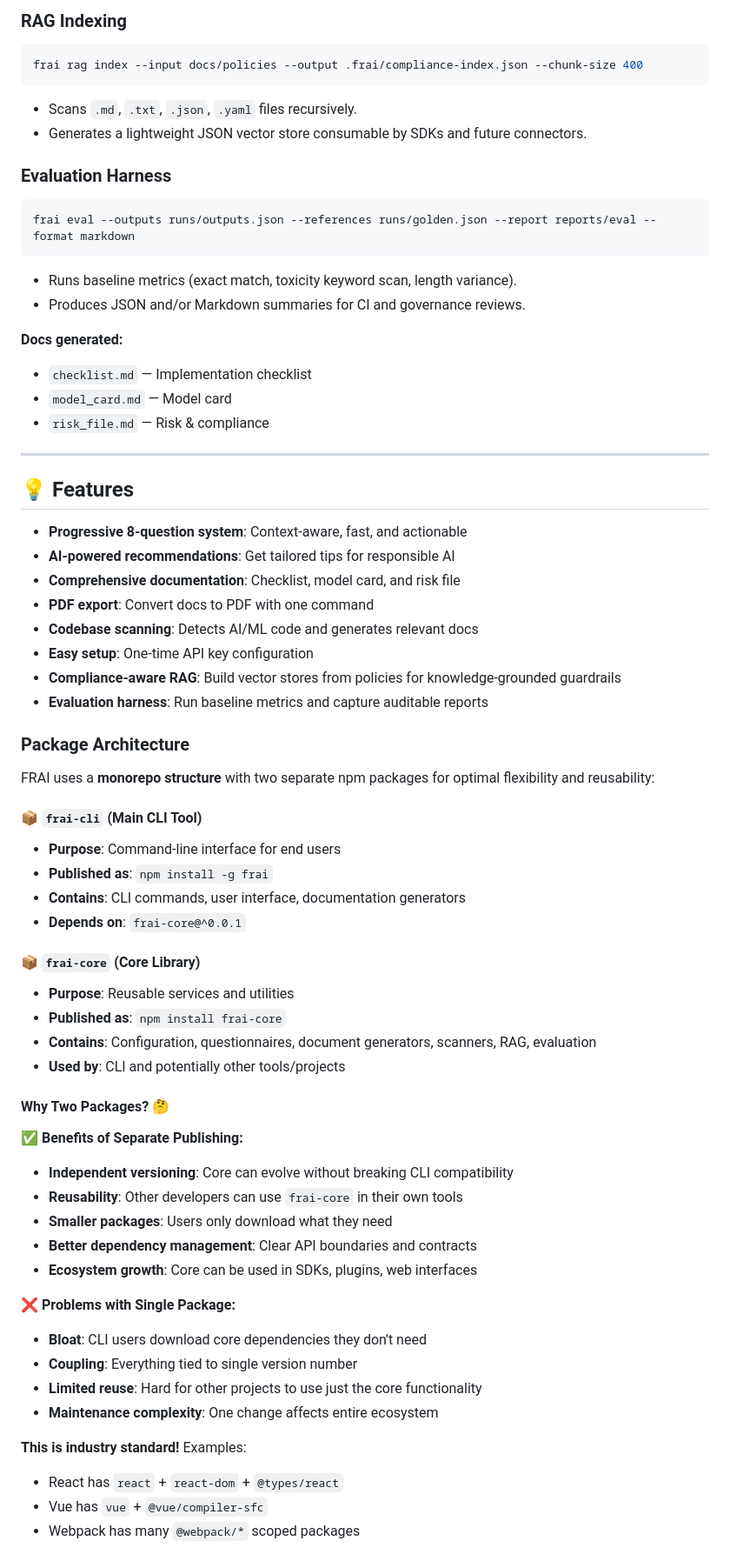
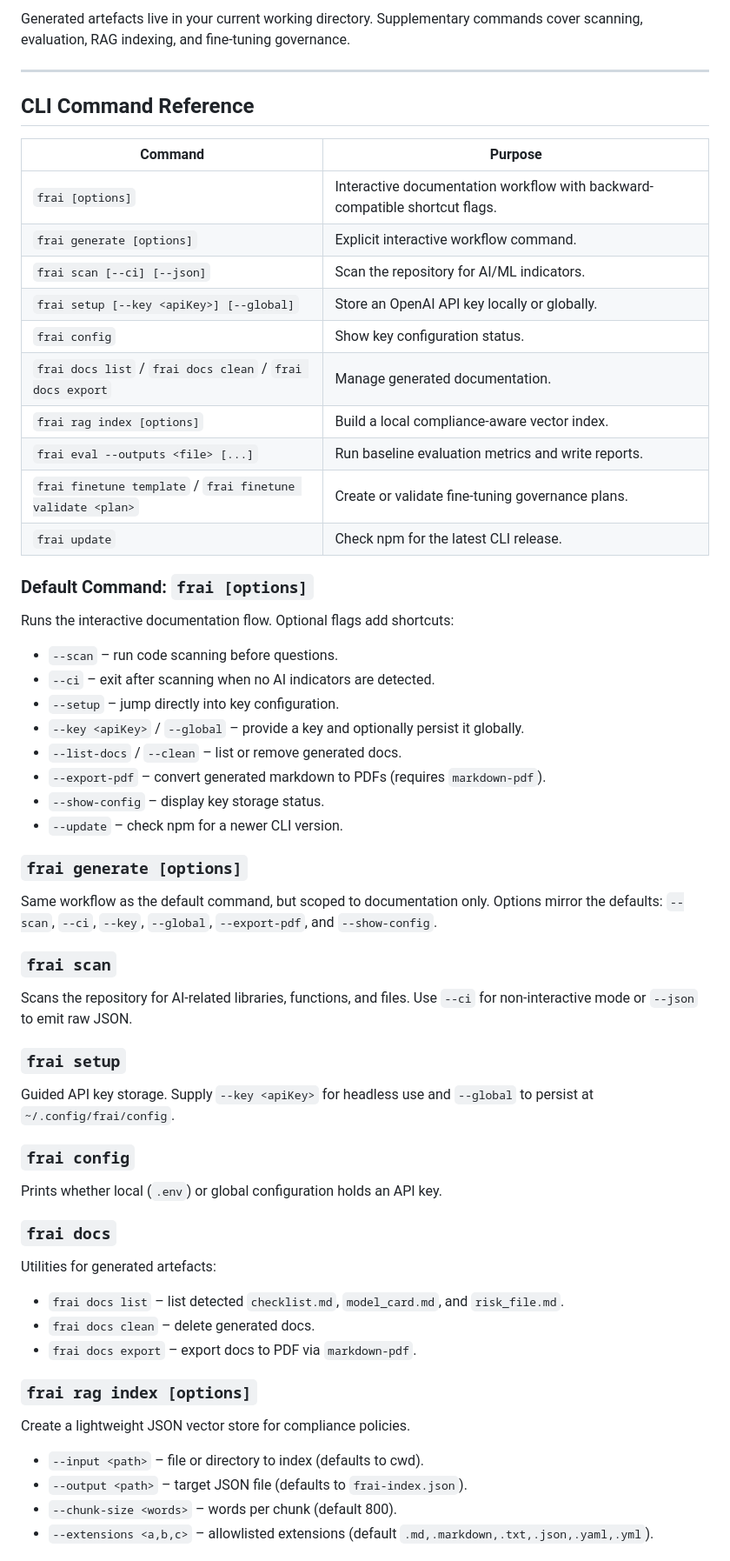
Before and after one commit to sebuzdugan/frai, a Markdown page: README.md, the part around the change printed below. Shown: that part at 87% size. Drawn GitHub-style.

Commit message:
update: readme

````diff
--- a/README.md
+++ b/README.md
@@ -70,70 +54,56 @@ frai
 
-### RAG Indexing
-
-```bash
-frai rag index --input docs/policies --output .frai/compliance-index.json --chunk-size 400
-```
-- Scans `.md`, `.txt`, `.json`, `.yaml` files recursively.
-- Generates a lightweight JSON vector store consumable by SDKs and future connectors.
-
-### Evaluation Harness
-
-```bash
-frai eval --outputs runs/outputs.json --references runs/golden.json --report reports/eval --format markdown
-```
-- Runs baseline metrics (exact match, toxicity keyword scan, length variance).
-- Produces JSON and/or Markdown summaries for CI and governance reviews.
-
-**Docs generated:**
-- `checklist.md`      — Implementation checklist
-- `model_card.md`     — Model card
-- `risk_file.md`      — Risk & compliance
+Generated artefacts live in your current working directory. Supplementary commands cover scanning, evaluation, RAG indexing, and fine-tuning governance.
 
 ---
 
-## 💡 Features
-- **Progressive 8-question system**: Context-aware, fast, and actionable
-- **AI-powered recommendations**: Get tailored tips for responsible AI
-- **Comprehensive documentation**: Checklist, model card, and risk file
-- **PDF export**: Convert docs to PDF with one command
-- **Codebase scanning**: Detects AI/ML code and generates relevant docs
-- **Easy setup**: One-time API key configuration
-- **Compliance-aware RAG**: Build vector stores from policies for knowledge-grounded guardrails
-- **Evaluation harness**: Run baseline metrics and capture auditable reports
+## CLI Command Reference
 
-### Package Architecture
+| Command | Purpose |
+|---------|---------|
+| `frai [options]` | Interactive documentation workflow with backward-compatible shortcut flags. |
+| `frai generate [options]` | Explicit interactive workflow command. |
+| `frai scan [--ci] [--json]` | Scan the repository for AI/ML indicators. |
+| `frai setup [--key <apiKey>] [--global]` | Store an OpenAI API key locally or globally. |
+| `frai config` | Show key configuration status. |
+| `frai docs list` / `frai docs clean` / `frai docs export` | Manage generated documentation. |
+| `frai rag index [options]` | Build a local compliance-aware vector index. |
+| `frai eval --outputs <file> [...]` | Run baseline evaluation metrics and write reports. |
+| `frai finetune template` / `frai finetune validate <plan>` | Create or validate fine-tuning governance plans. |
+| `frai update` | Check npm for the latest CLI release. |
 
-FRAI uses a **monorepo structure** with two separate npm packages for optimal flexibility and reusability:
+### Default Command: `frai [options]`
+Runs the interactive documentation flow. Optional flags add shortcuts:
+- `--scan` – run code scanning before questions.
+- `--ci` – exit after scanning when no AI indicators are detected.
+- `--setup` – jump directly into key configuration.
+- `--key <apiKey>` / `--global` – provide a key and optionally persist it globally.
+- `--list-docs` / `--clean` – list or remove generated docs.
+- `--export-pdf` – convert generated markdown to PDFs (requires `markdown-pdf`).
+- `--show-config` – display key storage status.
+- `--update` – check npm for a newer CLI version.
 
-#### 📦 `frai-cli` (Main CLI Tool)
-- **Purpose**: Command-line interface for end users
-- **Published as**: `npm install -g frai`
-- **Contains**: CLI commands, user interface, documentation generators
-- **Depends on**: `frai-core@^0.0.1`
+### `frai generate [options]`
+Same workflow as the default command, but scoped to documentation only. Options mirror the defaults: `--scan`, `--ci`, `--key`, `--global`, `--export-pdf`, and `--show-config`.
 
-#### 📦 `frai-core` (Core Library)
-- **Purpose**: Reusable services and utilities
-- **Published as**: `npm install frai-core`
-- **Contains**: Configuration, questionnaires, document generators, scanners, RAG, evaluation
-- **Used by**: CLI and potentially other tools/projects
+### `frai scan`
+Scans the repository for AI-related libraries, functions, and files. Use `--ci` for non-interactive mode or `--json` to emit raw JSON.
 
-#### Why Two Packages? 🤔
+### `frai setup`
+Guided API key storage. Supply `--key <apiKey>` for headless use and `--global` to persist at `~/.config/frai/config`.
 
-**✅ Benefits of Separate Publishing:**
-- **Independent versioning**: Core can evolve without breaking CLI compatibility
-- **Reusability**: Other developers can use `frai-core` in their own tools
-- **Smaller packages**: Users only download what they need
-- **Better dependency management**: Clear API boundaries and contracts
-- **Ecosystem growth**: Core can be used in SDKs, plugins, web interfaces
+### `frai config`
+Prints whether local (`.env`) or global configuration holds an API key.
 
-**❌ Problems with Single Package:**
-- **Bloat**: CLI users download core dependencies they don't need
-- **Coupling**: Everything tied to single version number
-- **Limited reuse**: Hard for other projects to use just the core functionality
-- **Maintenance complexity**: One change affects entire ecosystem
+### `frai docs`
+Utilities for generated artefacts:
+- `frai docs list` – list detected `checklist.md`, `model_card.md`, and `risk_file.md`.
+- `frai docs clean` – delete generated docs.
+- `frai docs export` – export docs to PDF via `markdown-pdf`.
 
-**This is industry standard!** Examples:
-- React has `react` + `react-dom` + `@types/react`
-- Vue has `vue` + `@vue/compiler-sfc`
-- Webpack has many `@webpack/*` scoped packages
+### `frai rag index [options]`
+Create a lightweight JSON vector store for compliance policies.
+- `--input <path>` – file or directory to index (defaults to cwd).
+- `--output <path>` – target JSON file (defaults to `frai-index.json`).
+- `--chunk-size <words>` – words per chunk (default 800).
+- `--extensions <a,b,c>` – allowlisted extensions (default `.md,.markdown,.txt,.json,.yaml,.yml`).
 
````
Also changed, not shown: other parts of README.md (+117 -159 lines).
